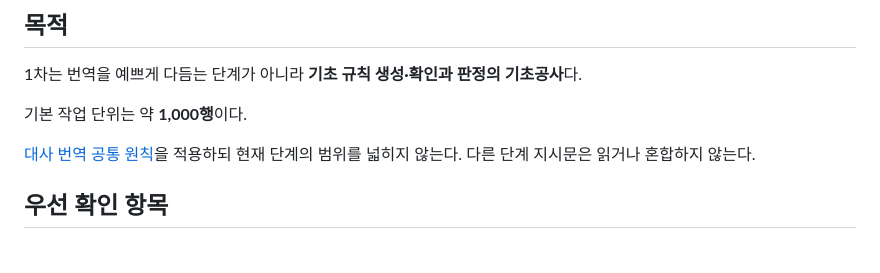
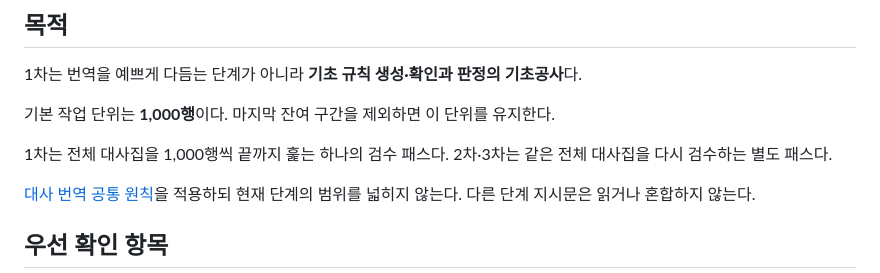
Before and after one commit to Dollars-Archive/Dollars-Archive-kr-localization-archive, a Markdown page: review/REVIEW-STAGE-1.md, the part around the change. Drawn GitHub-style; blank space fills up the shorter version.

Commit message:
Keep first-pass review batches at 1000 rows

```diff
--- a/review/REVIEW-STAGE-1.md
+++ b/review/REVIEW-STAGE-1.md
@@ -7,7 +7,9 @@
 
 1차는 번역을 예쁘게 다듬는 단계가 아니라 **기초 규칙 생성·확인과 판정의 기초공사**다.
 
-기본 작업 단위는 약 **1,000행**이다.
+기본 작업 단위는 **1,000행**이다. 마지막 잔여 구간을 제외하면 이 단위를 유지한다.
+
+1차는 전체 대사집을 1,000행씩 끝까지 훑는 하나의 검수 패스다. 2차·3차는 같은 전체 대사집을 다시 검수하는 별도 패스다.
 
 [대사 번역 공통 원칙](DIALOGUE-TRANSLATION-POLICY.md)을 적용하되 현재 단계의 범위를 넓히지 않는다. 다른 단계 지시문은 읽거나 혼합하지 않는다.
 
```
